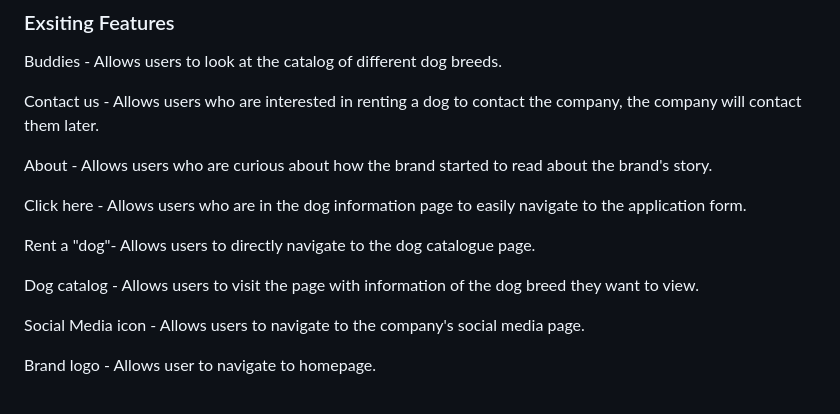
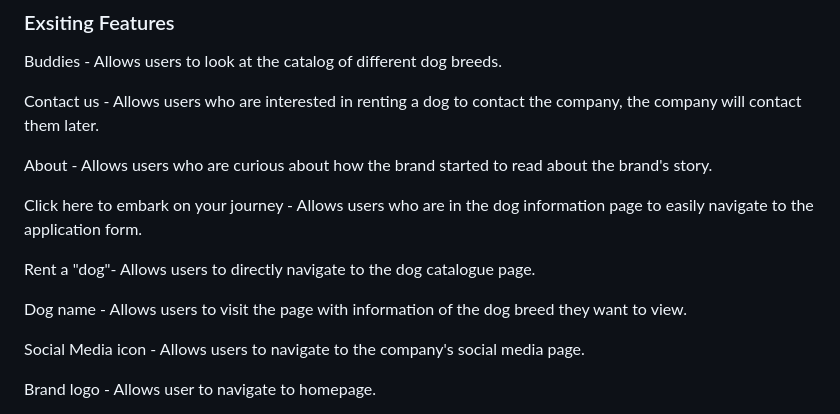
Before and after one commit to verlaineong/WDB, a Markdown page: README.md, the part around the change. GitHub-like rendering.

```diff
--- a/README.md
+++ b/README.md
@@ -62,11 +62,11 @@ Contact us - Allows users who are interested in renting a dog to contact the com
 
 About - Allows users who are curious about how the brand started to read about the brand's story.
 
-Click here  - Allows users who are in the dog information page to easily navigate to the application form.
+Click here to embark on your journey - Allows users who are in the dog information page to easily navigate to the application form.
 
 Rent a "dog"- Allows users to directly navigate to the dog catalogue page.
 
-Dog catalog - Allows users to visit the page with information of the dog breed they want to view.
+Dog name - Allows users to visit the page with information of the dog breed they want to view.
 
 Social Media icon - Allows users to navigate to the company's social media page.
 
```
